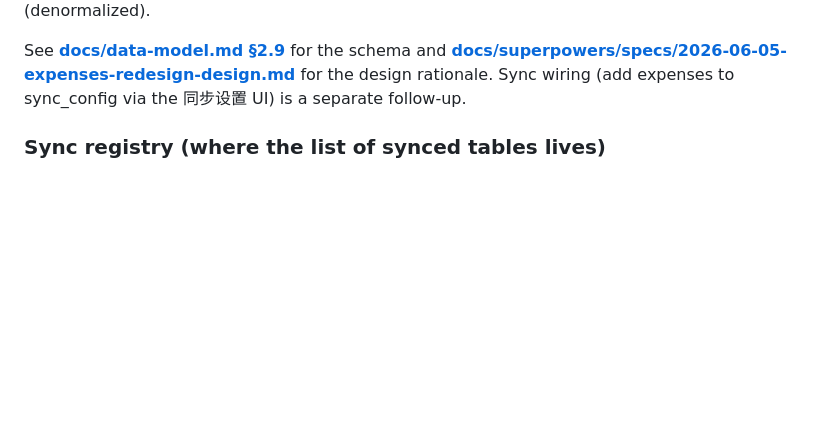
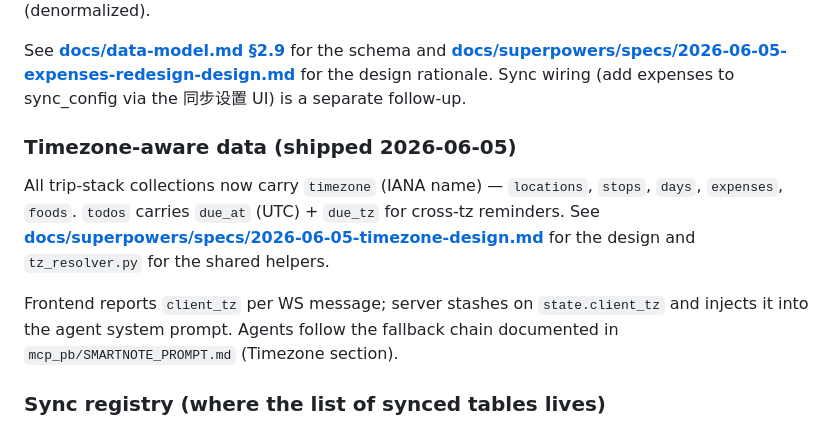
Before and after one commit to showbox88/claude-phone-bridge, a Markdown page: CLAUDE.md, the part around the change. GitHub-like rendering; blank space fills up the shorter version.

```diff
--- a/CLAUDE.md
+++ b/CLAUDE.md
@@ -85,6 +85,19 @@ See **[docs/data-model.md §2.9](docs/data-model.md)** for the schema and
 **[docs/superpowers/specs/2026-06-05-expenses-redesign-design.md](docs/superpowers/specs/2026-06-05-expenses-redesign-design.md)**
 for the design rationale. Sync wiring (add expenses to sync_config via
 the 同步设置 UI) is a separate follow-up.
+
+### Timezone-aware data (shipped 2026-06-05)
+
+All trip-stack collections now carry `timezone` (IANA name) — `locations`,
+`stops`, `days`, `expenses`, `foods`. `todos` carries `due_at` (UTC) +
+`due_tz` for cross-tz reminders. See
+**[docs/superpowers/specs/2026-06-05-timezone-design.md](docs/superpowers/specs/2026-06-05-timezone-design.md)**
+for the design and `tz_resolver.py` for the shared helpers.
+
+Frontend reports `client_tz` per WS message; server stashes on
+`state.client_tz` and injects it into the agent system prompt. Agents follow
+the fallback chain documented in `mcp_pb/SMARTNOTE_PROMPT.md` (Timezone
+section).
 
 ### Sync registry (where the list of synced tables lives)
 
```
Also changed, not shown: CHANGELOG.md (+6 -0 lines), docs/data-model.md (+38 -0 lines).
